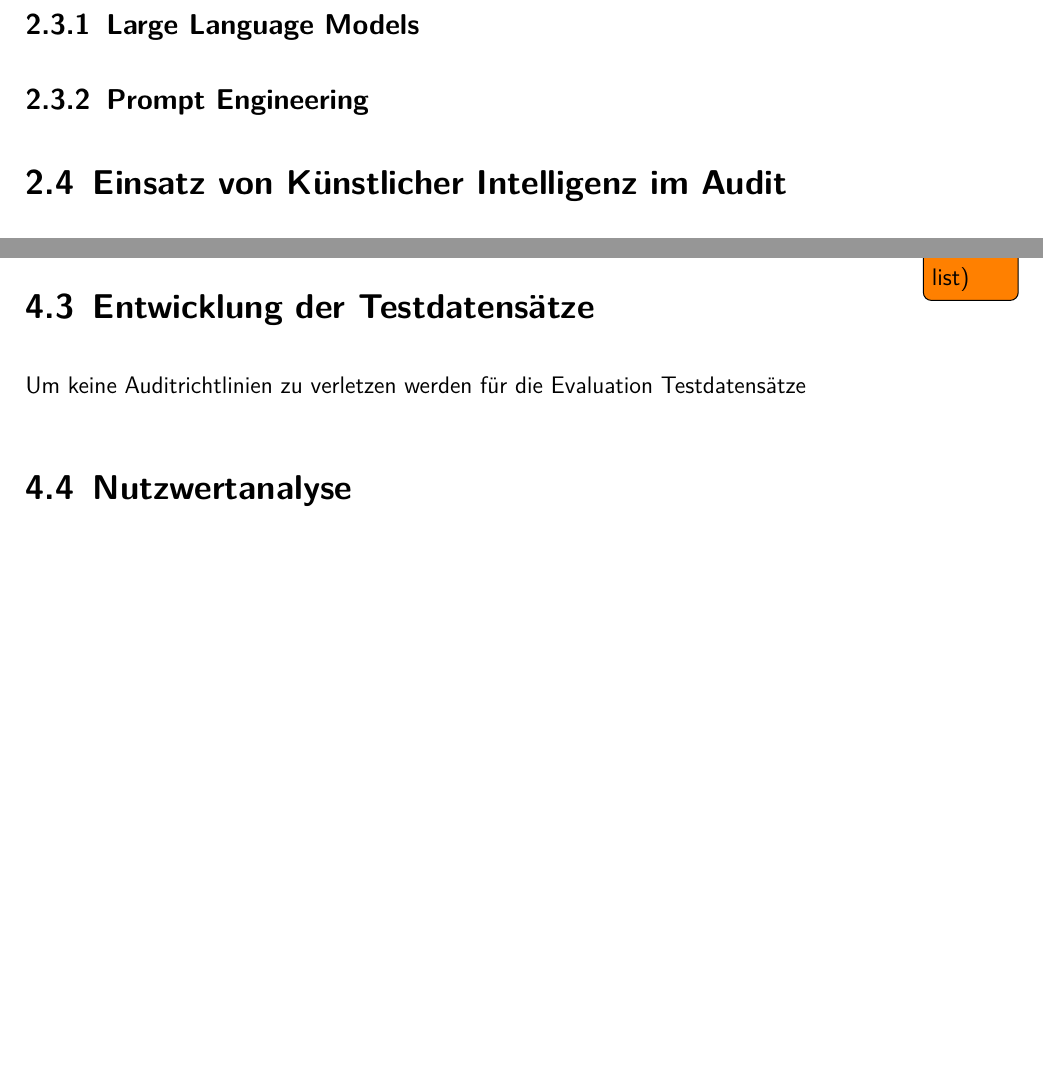
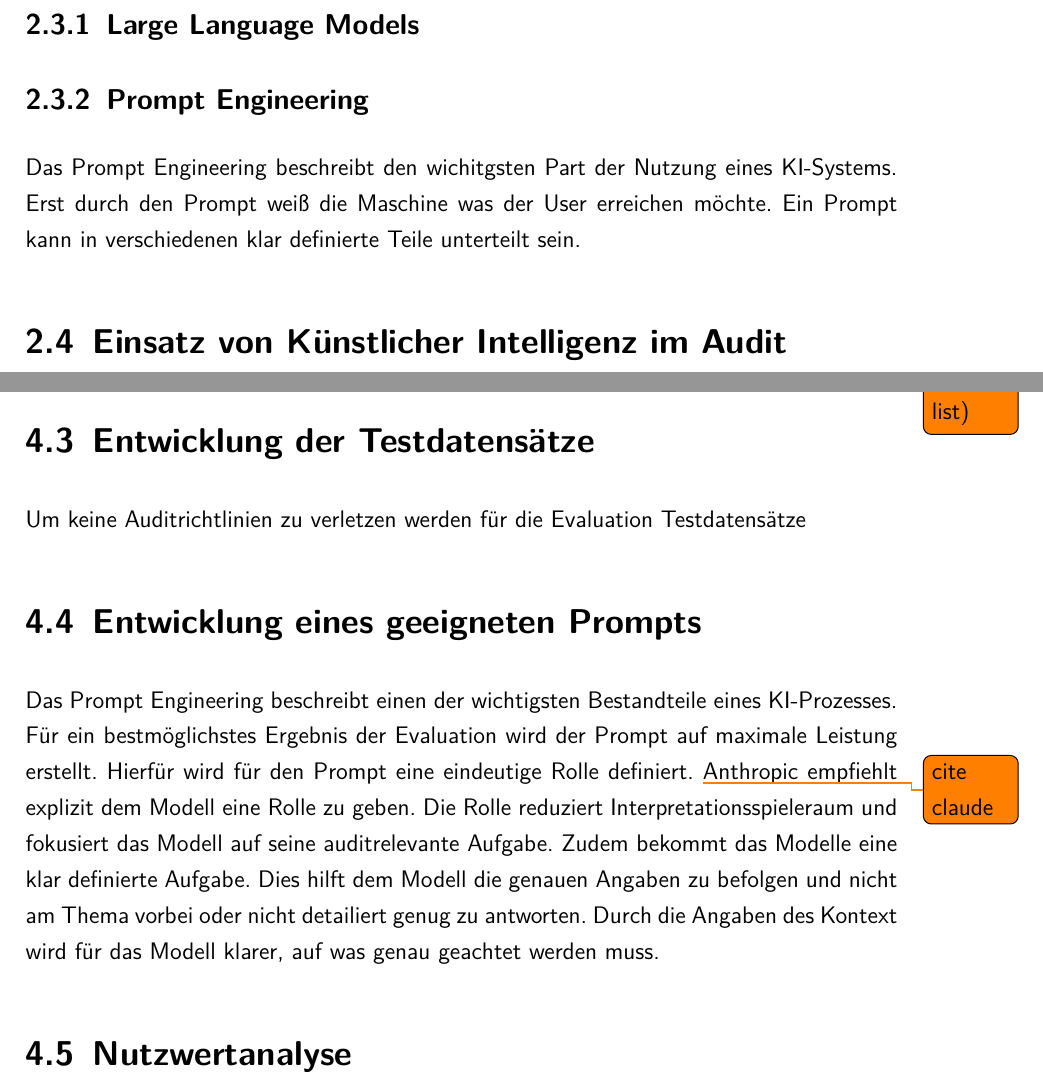
Before and after one commit to leoferglas/Projektarbeit_2, a LaTeX document (LaTeX/master.tex, which reads LaTeX/evaluationsdesign.tex, LaTeX/grundlagen.tex): two parts of pages 13 and 19 of 28 before the commit and two parts of pages 13 and 19 of 30 after it, joined at a grey line, cut so that both start at the same text, the shorter picture padded with empty space. Compiled offline with pdfLaTeX.

```diff
--- a/LaTeX/evaluationsdesign.tex
+++ b/LaTeX/evaluationsdesign.tex
@@ -17,6 +17,11 @@
 \section{Entwicklung der Testdatensätze}
 
 Um keine Auditrichtlinien zu verletzen werden für die Evaluation Testdatensätze
+
+\section{Entwicklung eines geeigneten Prompts}
+
+Das Prompt Engineering beschreibt einen der wichtigsten Bestandteile eines \ac{KI}-Prozesses. Für ein bestmöglichstes Ergebnis der Evaluation wird der Prompt auf maximale Leistung erstellt. Hierfür wird für den Prompt eine eindeutige Rolle definiert. \todo{cite claude} Anthropic empfiehlt explizit dem Modell eine Rolle zu geben. Die Rolle reduziert Interpretationsspieleraum und fokusiert das Modell auf seine auditrelevante Aufgabe.
+Zudem bekommt das Modelle eine klar definierte Aufgabe. Dies hilft dem Modell die genauen Angaben zu befolgen und nicht am Thema vorbei oder nicht detailiert genug zu antworten. Durch die Angaben des Kontext  wird für das Modell klarer, auf was genau geachtet werden muss.
 
 \section{Nutzwertanalyse}
 xyz
--- a/LaTeX/grundlagen.tex
+++ b/LaTeX/grundlagen.tex
@@ -17,6 +17,10 @@
 
 \subsection{Prompt Engineering}
 
+Das Prompt Engineering beschreibt den wichitgsten Part der Nutzung eines KI-Systems. Erst durch den Prompt weiß die Maschine was der User erreichen möchte. Ein Prompt kann in verschiedenen klar definierte Teile unterteilt sein.
+
+
+
 \section{Einsatz von Künstlicher Intelligenz im Audit}
 
 \subsection{Potenziale in der Stichprobenanalyse}
```
Also changed, not shown: Intro_Wissenschaftliches_Arbeiten_PA1.pdf (added), Kompendium_Wissenschaftliches-Arbeiten_short.pdf (added), LaTeX/2026_07_08_Exposé_Projektarbeit_2.pdf (added), LaTeX/2026_08_03_Formular_Hilfsmittel_KI.pdf (added), LaTeX/master.pdf (added), 1 other file.
